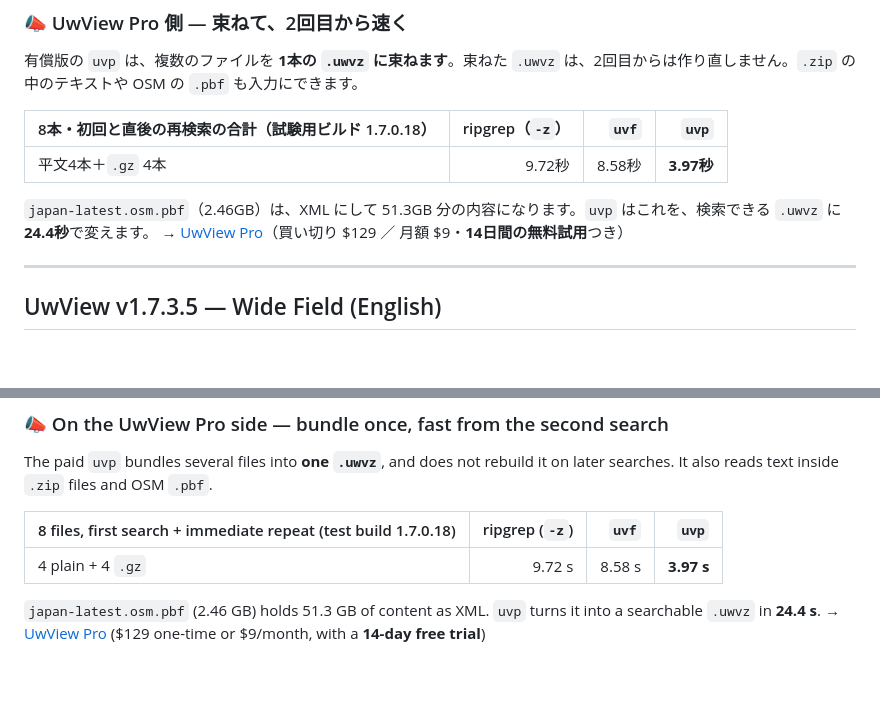
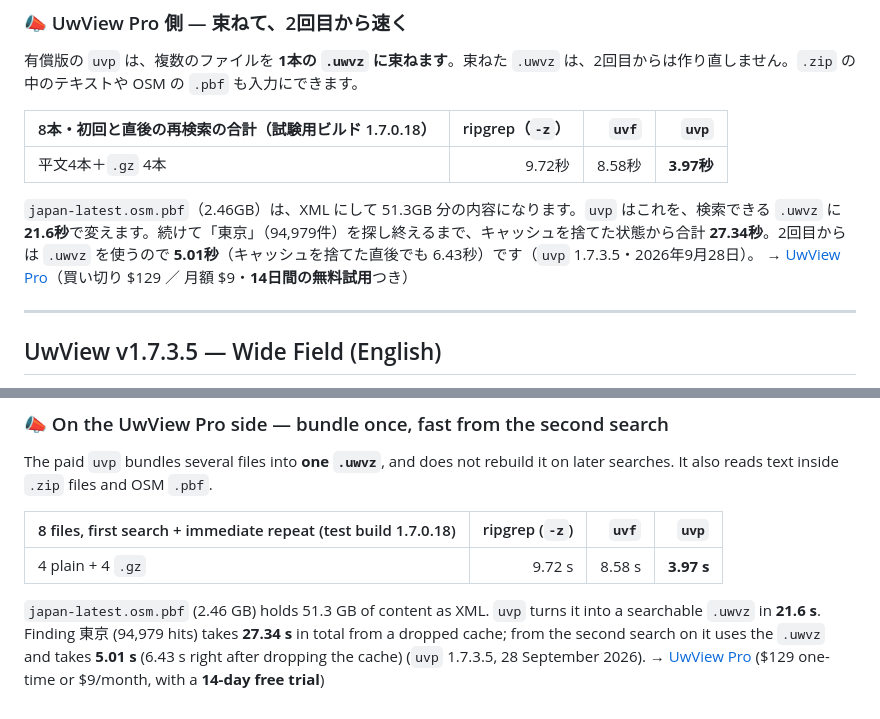
Before and after one commit to amru195704/UwView, a Markdown page: 2-doc/release-body-v1.7.3.5.md, 2 parts joined by grey strips. GitHub-like rendering; blank space fills up the shorter version.

Commit message:
pbfテスト結果反映

```diff
--- a/2-doc/release-body-v1.7.3.5.md
+++ b/2-doc/release-body-v1.7.3.5.md
@@ -101,7 +101,7 @@ acd905c10d2ad90cf91d96a2f6329d01884c5916f0f3a5a6212656ee11f2b028  UwView-1.7.3.5
 |---|---:|---:|---:|
 | 平文4本＋`.gz` 4本 | 9.72秒 | 8.58秒 | **3.97秒** |
 
-`japan-latest.osm.pbf`（2.46GB）は、XML にして 51.3GB 分の内容になります。`uvp` はこれを、検索できる `.uwvz` に **24.4秒**で変えます。
+`japan-latest.osm.pbf`（2.46GB）は、XML にして 51.3GB 分の内容になります。`uvp` はこれを、検索できる `.uwvz` に **21.6秒**で変えます。続けて「東京」（94,979件）を探し終えるまで、キャッシュを捨てた状態から合計 **27.34秒**。2回目からは `.uwvz` を使うので **5.01秒**（キャッシュを捨てた直後でも 6.43秒）です（`uvp` 1.7.3.5・2026年9月28日）。
 → [UwView Pro](https://uvp.y42u.net/pro/)（買い切り $129 ／ 月額 $9・**14日間の無料試用**つき）
 
 ---
@@ -207,5 +207,5 @@ The paid `uvp` bundles several files into **one `.uwvz`**, and does not rebuild
 |---|---:|---:|---:|
 | 4 plain + 4 `.gz` | 9.72 s | 8.58 s | **3.97 s** |
 
-`japan-latest.osm.pbf` (2.46 GB) holds 51.3 GB of content as XML. `uvp` turns it into a searchable `.uwvz` in **24.4 s**.
+`japan-latest.osm.pbf` (2.46 GB) holds 51.3 GB of content as XML. `uvp` turns it into a searchable `.uwvz` in **21.6 s**. Finding 東京 (94,979 hits) takes **27.34 s** in total from a dropped cache; from the second search on it uses the `.uwvz` and takes **5.01 s** (6.43 s right after dropping the cache) (`uvp` 1.7.3.5, 28 September 2026).
 → [UwView Pro](https://uvp.y42u.net/en/pro-en/) ($129 one-time or $9/month, with a **14-day free trial**)
```
